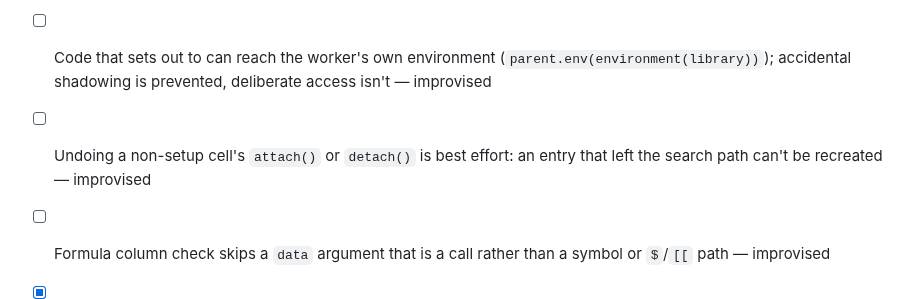
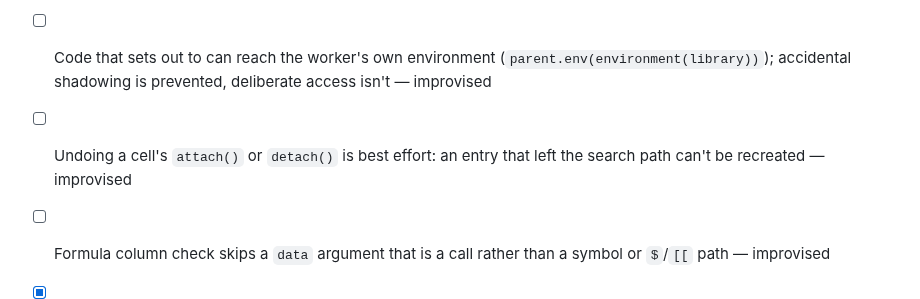
Before and after one commit to jowch/Ember, a Markdown page: docs/design-gaps.md, the part around the change. Rendered like a GitHub page.

Commit message:
Design gaps: drop "non-setup" from the attach() undo entry
The setup cell is gone; the best-effort restore in inst/worker.R still
applies to every cell (settings-cells.md: "Restoring attach() stays best
effort").

```diff
--- a/docs/design-gaps.md
+++ b/docs/design-gaps.md
@@ -21,7 +21,7 @@ done; clear out ticked items at each release.
 
 - [x] Editor services: completion, help pages and signatures (the request kinds exist and reply "unsupported") — missing
 - [ ] Code that sets out to can reach the worker's own environment (`parent.env(environment(library))`); accidental shadowing is prevented, deliberate access isn't — improvised
-- [ ] Undoing a non-setup cell's `attach()` or `detach()` is best effort: an entry that left the search path can't be recreated — improvised
+- [ ] Undoing a cell's `attach()` or `detach()` is best effort: an entry that left the search path can't be recreated — improvised
 - [ ] Formula column check skips a `data` argument that is a call rather than a symbol or `$`/`[[` path — improvised
 - [x] Plot size isn't reported back, so `render_png()`'s `size` is always `NULL` — missing
 - [ ] Interrupts on Windows: a plain interrupt works in CI, but one landing while a value is displayed isn't checked (the test is skipped there: processx's CTRL+C helper delivers too late for its timing). A late interrupt can also land in the next cell there, and one arriving between cells has stopped the worker in CI (test skipped there too) — improvised
```
